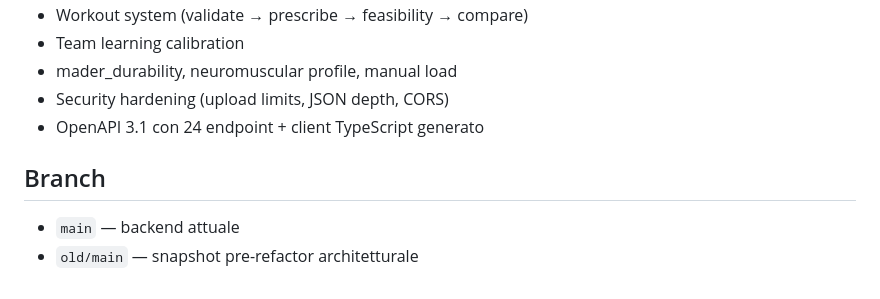
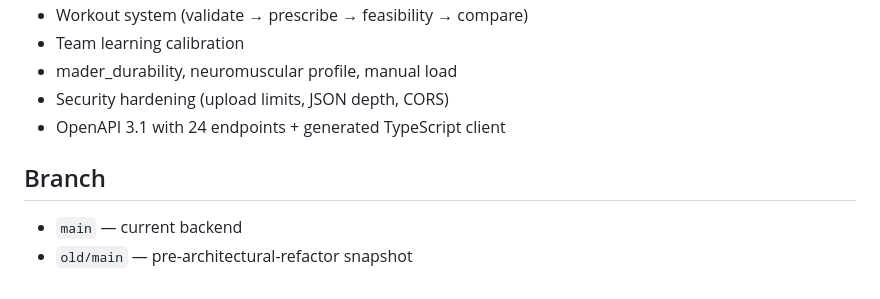
Before and after one commit to diegotruant/Backend-definitivo-V5, a Markdown page: README.md, the part around one of its changes. Rendered like a GitHub page.

```diff
--- a/README.md
+++ b/README.md
@@ -157,9 +157,9 @@ Il backend è agnostico. Il client supporta entrambe le convenzioni:
 - Team learning calibration
 - mader_durability, neuromuscular profile, manual load
 - Security hardening (upload limits, JSON depth, CORS)
-- OpenAPI 3.1 con 24 endpoint + client TypeScript generato
+- OpenAPI 3.1 with 24 endpoints + generated TypeScript client
 
 ## Branch
 
-- `main` — backend attuale
-- `old/main` — snapshot pre-refactor architetturale
+- `main` — current backend
+- `old/main` — pre-architectural-refactor snapshot
```
Also changed, not shown: other parts of README.md (+50 -50 lines), CONTRATTO_JSON_test.md (+45 -45 lines), DEVELOPMENT_TEAM_HANDOFF.md (+59 -59 lines).
